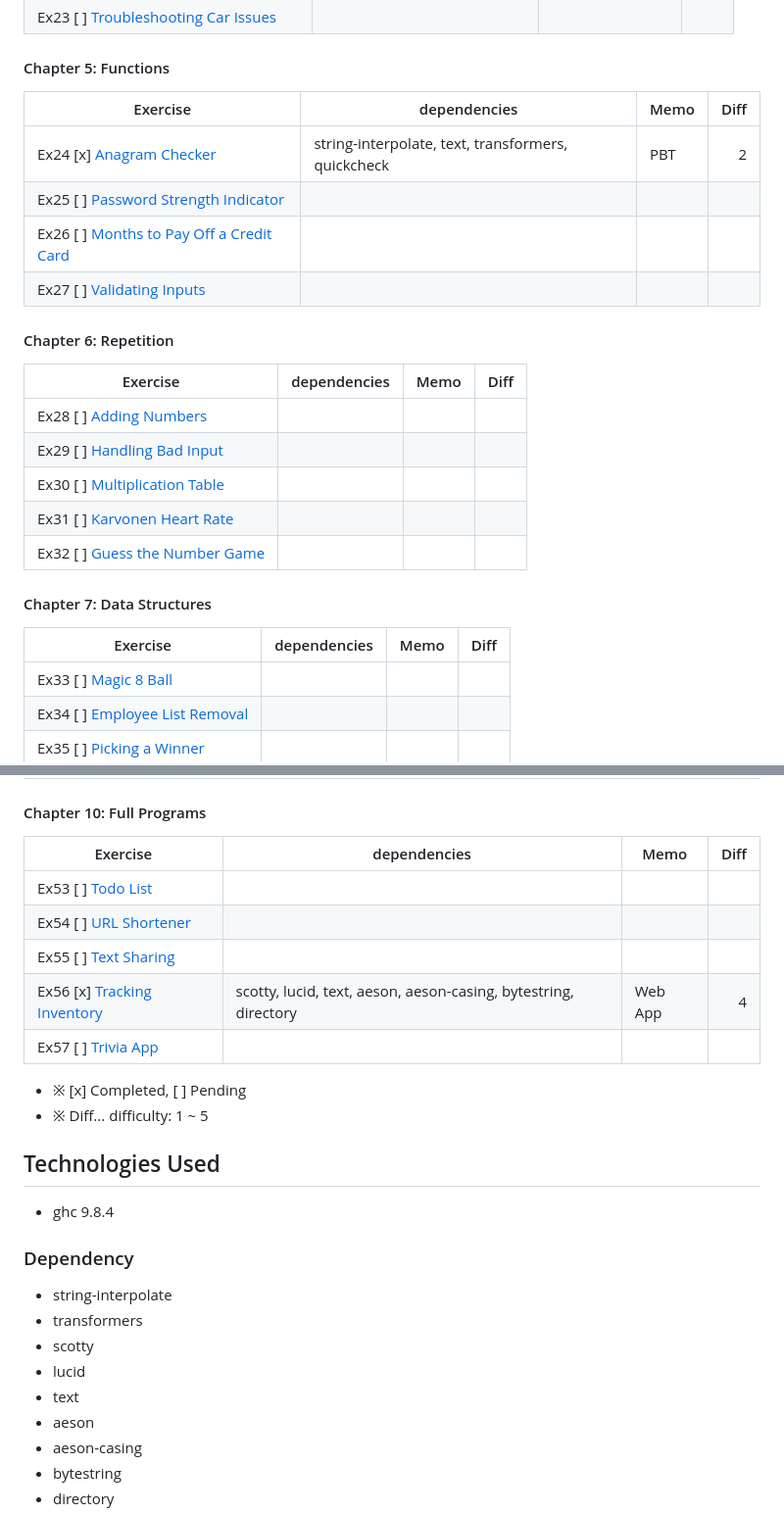
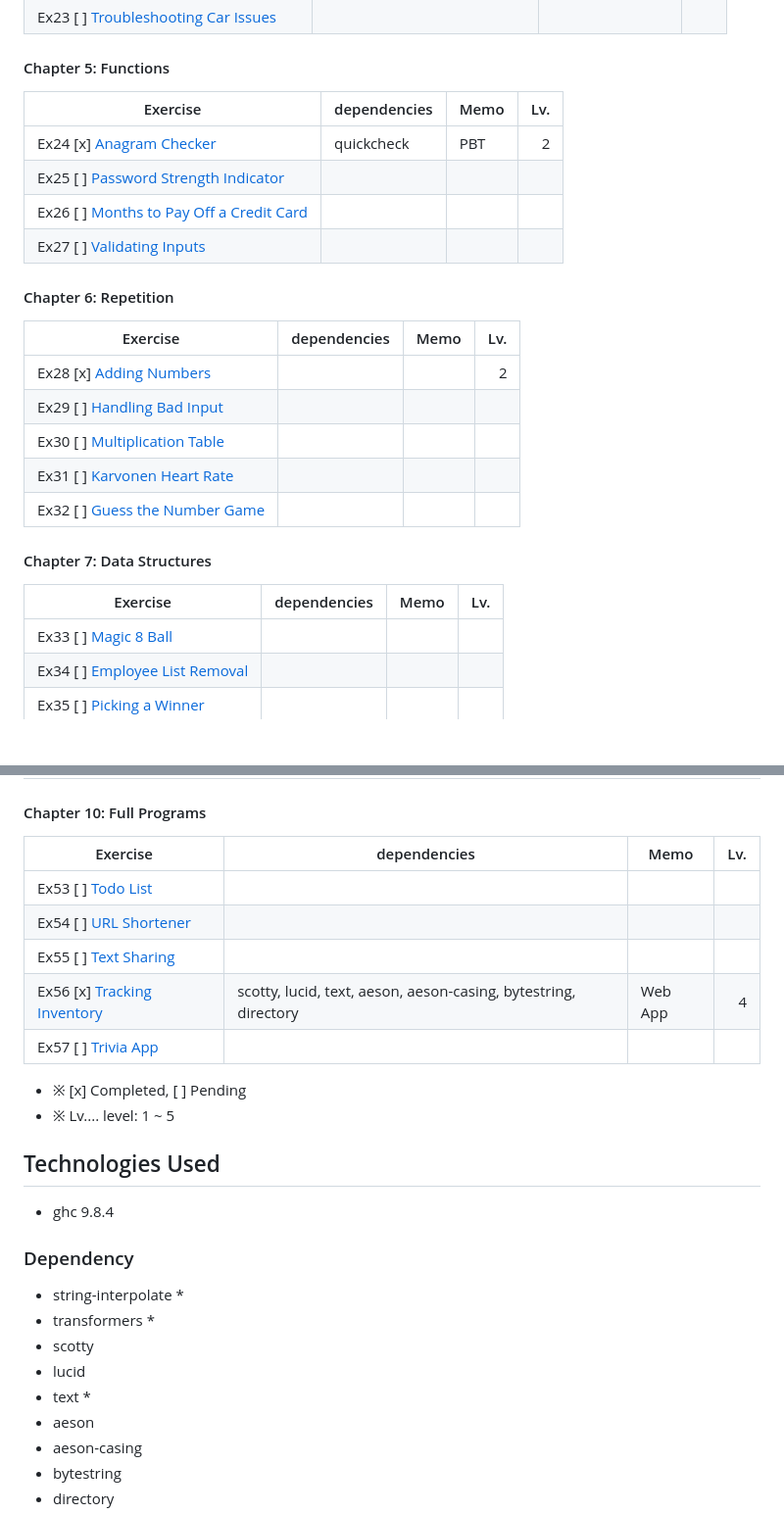
Before and after one commit to yasuabe/57-exercises-in-haskell, a Markdown page: README.md, 2 parts joined by grey strips. Shown: that part at 98% size. Rendered like a GitHub page; blank space fills up the shorter version.

```diff
--- a/README.md
+++ b/README.md
@@ -37,22 +37,22 @@ A personal project to solve the exercises from the book *Exercises for Programme
 | Ex22 [ ] [Comparing Numbers](ex22/Main.hs)              | | | |
 | Ex23 [ ] [Troubleshooting Car Issues](ex23/Main.hs)     | | | |
 #### Chapter 5: Functions
-| Exercise | dependencies | Memo  | Diff  |
+| Exercise | dependencies | Memo  | Lv.  |
 | -------- | -------------| ----- | -----:|
-| Ex24 [x] [Anagram Checker](ex24/Main.hs)                 |string-interpolate, text, transformers, quickcheck | PBT |2|
+| Ex24 [x] [Anagram Checker](ex24/Main.hs)                 | quickcheck | PBT |2|
 | Ex25 [ ] [Password Strength Indicator](ex25/Main.hs)     | | | |
 | Ex26 [ ] [Months to Pay Off a Credit Card](ex26/Main.hs) | | | |
 | Ex27 [ ] [Validating Inputs](ex27/Main.hs)               | | | |
 #### Chapter 6: Repetition
-| Exercise | dependencies | Memo  | Diff  |
+| Exercise | dependencies | Memo  | Lv.  |
 | -------- | -------------| ----- | -----:|
-| Ex28 [ ] [Adding Numbers](ex28/Main.hs)
-| Ex29 [ ] [Handling Bad Input](ex29/Main.hs)
-| Ex30 [ ] [Multiplication Table](ex30/Main.hs)
-| Ex31 [ ] [Karvonen Heart Rate](ex31/Main.hs)
-| Ex32 [ ] [Guess the Number Game](ex32/Main.hs)
+| Ex28 [x] [Adding Numbers](ex28/Main.hs)        | | |2|
+| Ex29 [ ] [Handling Bad Input](ex29/Main.hs)    | | | |
+| Ex30 [ ] [Multiplication Table](ex30/Main.hs)  | | | |
+| Ex31 [ ] [Karvonen Heart Rate](ex31/Main.hs)   | | | |
+| Ex32 [ ] [Guess the Number Game](ex32/Main.hs) | | | |
 #### Chapter 7: Data Structures
-| Exercise | dependencies | Memo  | Diff  |
+| Exercise | dependencies | Memo  | Lv.  |
 | -------- | -------------| ----- | -----:|
 | Ex33 [ ] [Magic 8 Ball](ex33/Main.hs)
 | Ex34 [ ] [Employee List Removal](ex34/Main.hs)
@@ -81,7 +81,7 @@ A personal project to solve the exercises from the book *Exercises for Programme
 | Ex51 [ ] [Pushing Notes to Firebase](ex51/Main.hs)      | |
 | Ex52 [ ] [Creating Your Own Time Service](ex52/Main.hs) | |  |
 #### Chapter 10: Full Programs
-| Exercise | dependencies | Memo  | Diff  |
+| Exercise | dependencies | Memo  | Lv.  |
 | -------- | -------------| ----- | -----:|
 | Ex53 [ ] [Todo List](ex53/Main.hs)          | | |
 | Ex54 [ ] [URL Shortener](ex54/Main.hs)      | | |
@@ -90,17 +90,17 @@ A personal project to solve the exercises from the book *Exercises for Programme
 | Ex57 [ ] [Trivia App](ex57/Main.hs)         | | |
 
 - ※ [x] Completed, [ ] Pending
-- ※ Diff... difficulty: 1 ~ 5
+- ※ Lv.... level: 1 ~ 5
 
 ## Technologies Used
 - ghc 9.8.4
 
 ### Dependency
-- string-interpolate
-- transformers
+- string-interpolate *
+- transformers *
 - scotty
 - lucid
-- text
+- text *
 - aeson
 - aeson-casing
 - bytestring
```
Also changed, not shown: other parts of README.md (+5 -5 lines).
